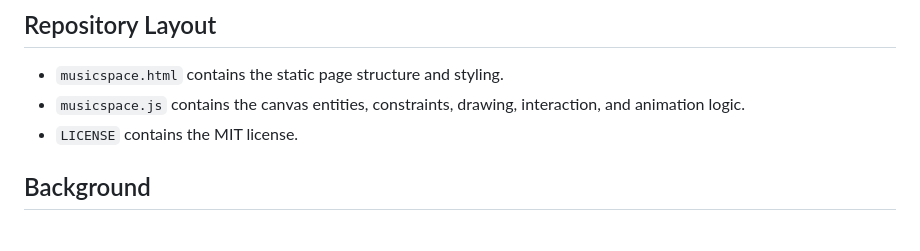
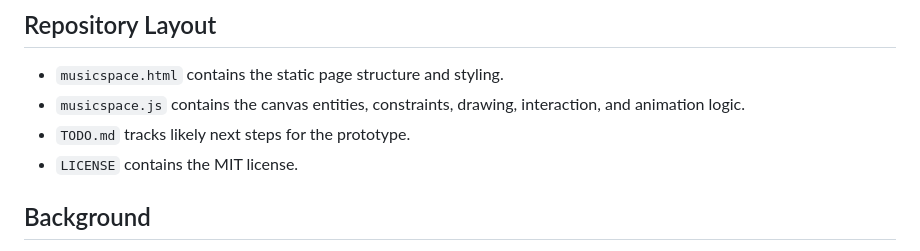
Before and after one commit to fpachet/musicspace, a Markdown page: README.md, the part around the change. Drawn GitHub-style.

Commit message:
Document project TODOs

```diff
--- a/README.md
+++ b/README.md
@@ -36,6 +36,7 @@ npm run check
 
 - `musicspace.html` contains the static page structure and styling.
 - `musicspace.js` contains the canvas entities, constraints, drawing, interaction, and animation logic.
+- `TODO.md` tracks likely next steps for the prototype.
 - `LICENSE` contains the MIT license.
 
 ## Background
```
Also changed, not shown: TODO.md (added, +49 -0 lines).
